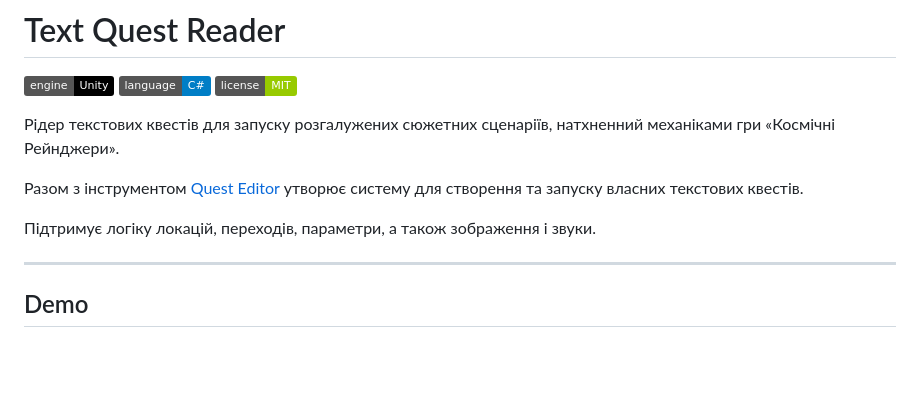
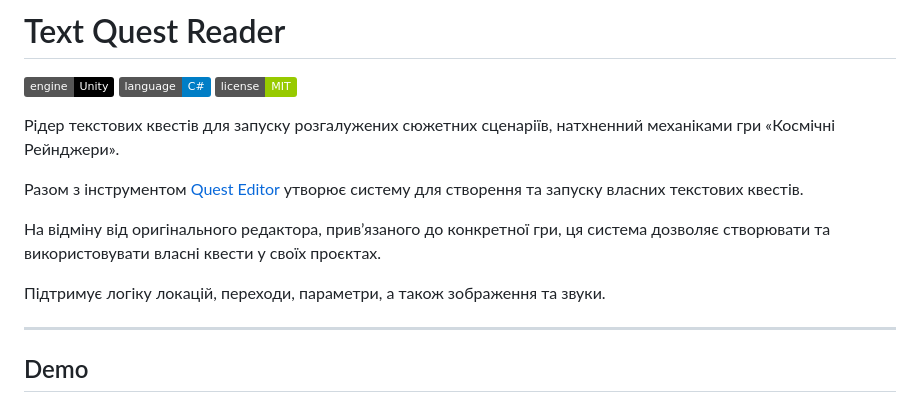
Before and after one commit to albruevich/Text-Quest-Reader, a Markdown page: README.ua.md, the part around the change. Rendered like a GitHub page; badges without logos; blank space fills up the shorter version.

Commit message:
udpated readme files

```diff
--- a/README.ua.md
+++ b/README.ua.md
@@ -10,7 +10,9 @@
 
 Разом з інструментом [Quest Editor](https://github.com/albruevich/QuestEditor_Builds) утворює систему для створення та запуску власних текстових квестів.
 
-Підтримує логіку локацій, переходів, параметри, а також зображення і звуки.
+На відміну від оригінального редактора, прив’язаного до конкретної гри, ця система дозволяє створювати та використовувати власні квести у своїх проєктах.
+
+Підтримує логіку локацій, переходи, параметри, а також зображення та звуки.
 
 ---
 
```
Also changed, not shown: README.md (+2 -0 lines), README.ru.md (+3 -1 lines).
